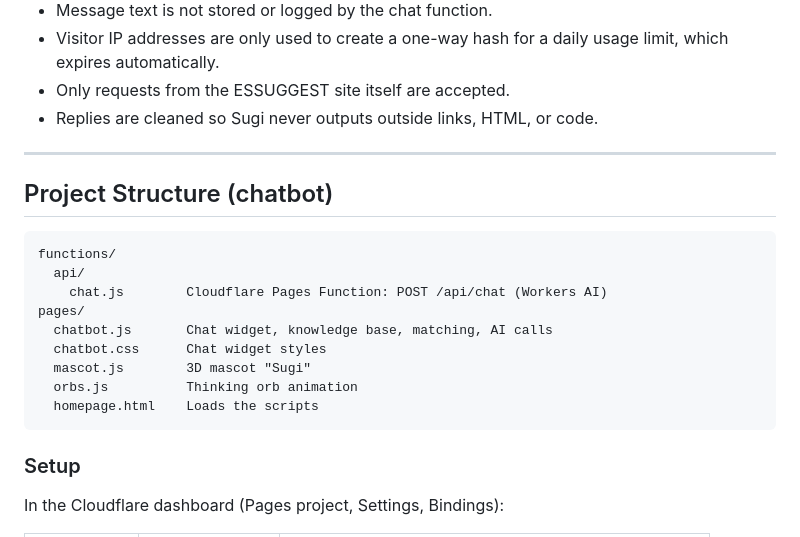
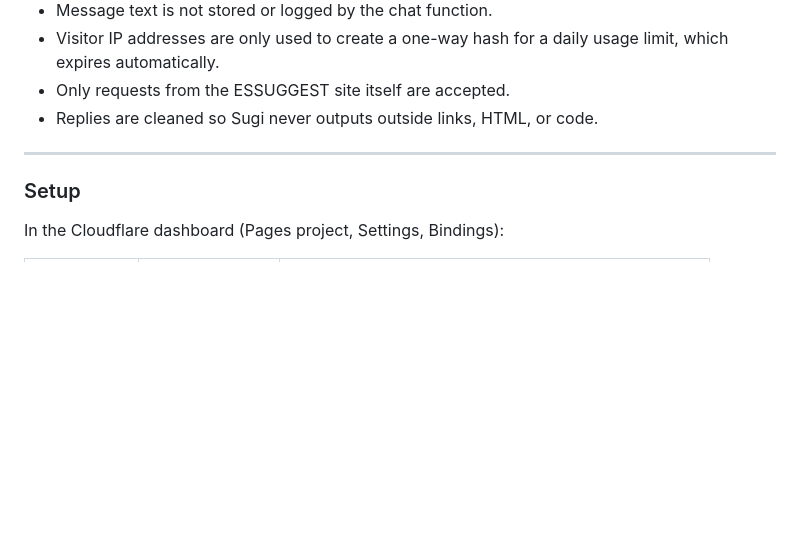
Before and after one commit to zeerphus/ESSUGGEST, a Markdown page: README.md, the part around the change. Drawn GitHub-style; blank space fills up the shorter version.

````diff
--- a/README.md
+++ b/README.md
@@ -86,19 +86,7 @@ Sugi is a real 3D character built with CSS 3D transforms, with no images or libr
 
 ---
 
-## Project Structure (chatbot)
 
-```
-functions/
-  api/
-    chat.js        Cloudflare Pages Function: POST /api/chat (Workers AI)
-pages/
-  chatbot.js       Chat widget, knowledge base, matching, AI calls
-  chatbot.css      Chat widget styles
-  mascot.js        3D mascot "Sugi"
-  orbs.js          Thinking orb animation
-  homepage.html    Loads the scripts
-```
 
 ### Setup
 In the Cloudflare dashboard (Pages project, Settings, Bindings):
````
